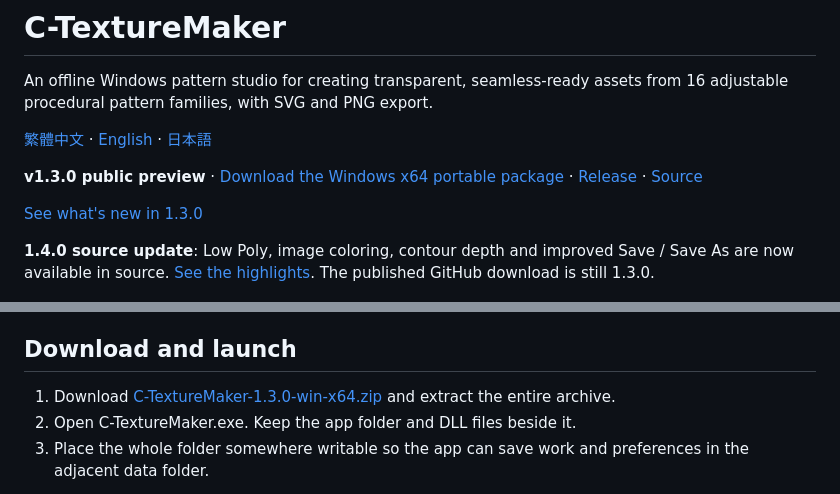
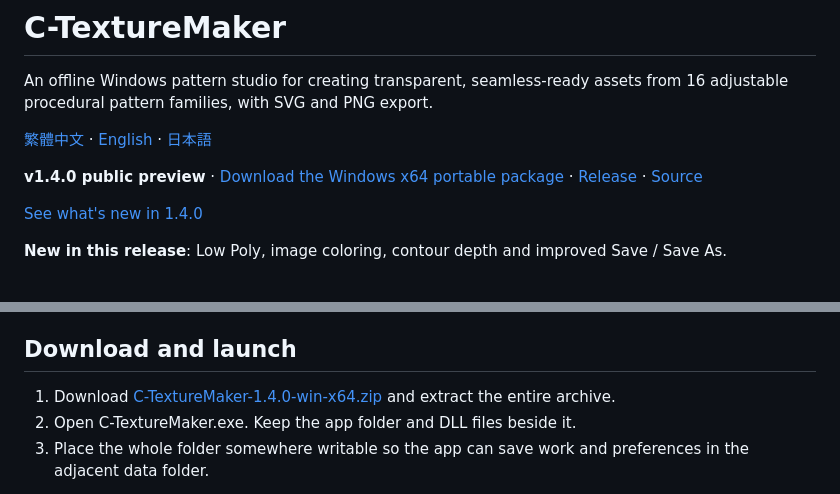
Before and after one commit to ga643116/C-TextureMaker, a Markdown page: README.en.md, 2 parts joined by grey strips. GitHub-like rendering.

Commit message:
Publish 1.4.0 highlights and download links

```diff
--- a/README.en.md
+++ b/README.en.md
@@ -4,11 +4,11 @@ An offline Windows pattern studio for creating transparent, seamless-ready asset
 
 [繁體中文](README.md) · [English](README.en.md) · [日本語](README.ja.md)
 
-**v1.3.0 public preview** · [Download the Windows x64 portable package](https://github.com/ga643116/C-TextureMaker/releases/download/v1.3.0/C-TextureMaker-1.3.0-win-x64.zip) · [Release](https://github.com/ga643116/C-TextureMaker/releases/tag/v1.3.0) · [Source](https://github.com/ga643116/C-TextureMaker)
+**v1.4.0 public preview** · [Download the Windows x64 portable package](https://github.com/ga643116/C-TextureMaker/releases/download/v1.4.0/C-TextureMaker-1.4.0-win-x64.zip) · [Release](https://github.com/ga643116/C-TextureMaker/releases/tag/v1.4.0) · [Source](https://github.com/ga643116/C-TextureMaker)
 
-[See what's new in 1.3.0](docs/releases/v1.3.0.md#english)
+[See what's new in 1.4.0](docs/releases/v1.4.0.md#english)
 
-**1.4.0 source update**: Low Poly, image coloring, contour depth and improved Save / Save As are now available in source. [See the highlights](docs/releases/v1.4.0.md#english). The published GitHub download is still 1.3.0.
+**New in this release**: Low Poly, image coloring, contour depth and improved Save / Save As.
 
 ![Workspace in Traditional Chinese with the dark theme](docs/media/workspace-zh-dark.png)
 
@@ -42,7 +42,7 @@ An offline Windows pattern studio for creating transparent, seamless-ready asset
 
 ## Download and launch
 
-1. Download [C-TextureMaker-1.3.0-win-x64.zip](https://github.com/ga643116/C-TextureMaker/releases/download/v1.3.0/C-TextureMaker-1.3.0-win-x64.zip) and extract the entire archive.
+1. Download [C-TextureMaker-1.4.0-win-x64.zip](https://github.com/ga643116/C-TextureMaker/releases/download/v1.4.0/C-TextureMaker-1.4.0-win-x64.zip) and extract the entire archive.
 2. Open C-TextureMaker.exe. Keep the app folder and DLL files beside it.
 3. Place the whole folder somewhere writable so the app can save work and preferences in the adjacent data folder.
 
```
Also changed, not shown: README.ja.md (+4 -4 lines), README.md (+4 -4 lines).
